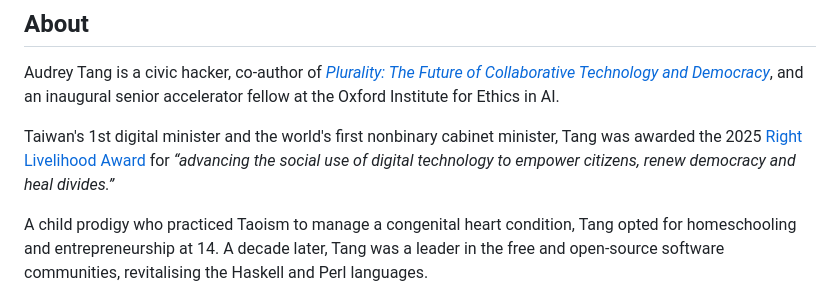
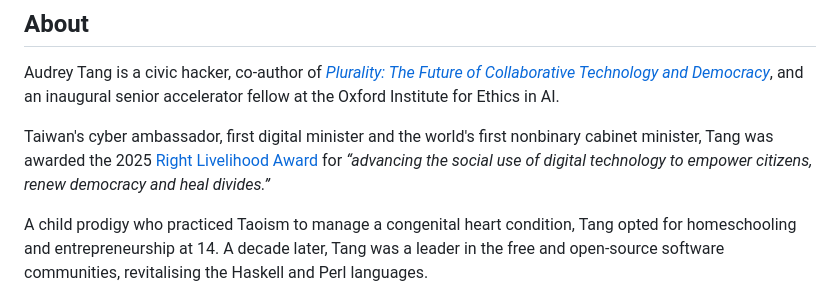
Before and after one commit to audreyt/audreyt, a Markdown page: README.md, the part around the change. GitHub-like rendering.

Commit message:
docs(readme): Updated Audrey Tang bio with cyber ambassador title
- Noted Tang as Taiwan's cyber ambassador alongside first digital minister role.

```diff
--- a/README.md
+++ b/README.md
@@ -20,7 +20,7 @@ Oxford Institute for Ethics in AI
 
 Audrey Tang is a civic hacker, co-author of [*Plurality: The Future of Collaborative Technology and Democracy*](https://plurality.net), and an inaugural senior accelerator fellow at the Oxford Institute for Ethics in AI.
 
-Taiwan's 1st digital minister and the world's first nonbinary cabinet minister, Tang was awarded the 2025 [Right Livelihood Award](https://rightlivelihood.org/the-change-makers/find-a-laureate/audrey-tang/) for *“advancing the social use of digital technology to empower citizens, renew democracy and heal divides.”*
+Taiwan's cyber ambassador, first digital minister and the world's first nonbinary cabinet minister, Tang was awarded the 2025 [Right Livelihood Award](https://rightlivelihood.org/the-change-makers/find-a-laureate/audrey-tang/) for *“advancing the social use of digital technology to empower citizens, renew democracy and heal divides.”*
 
 A child prodigy who practiced Taoism to manage a congenital heart condition, Tang opted for homeschooling and entrepreneurship at 14. A decade later, Tang was a leader in the free and open-source software communities, revitalising the Haskell and Perl languages.
 
```
